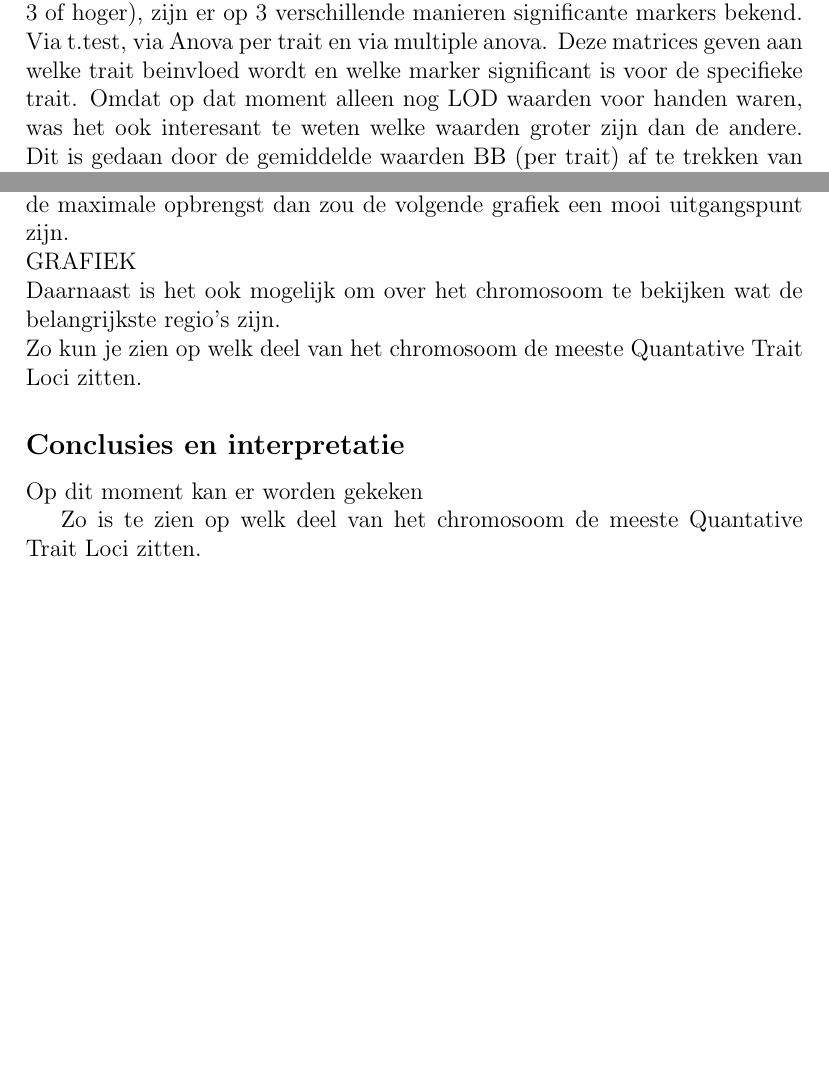
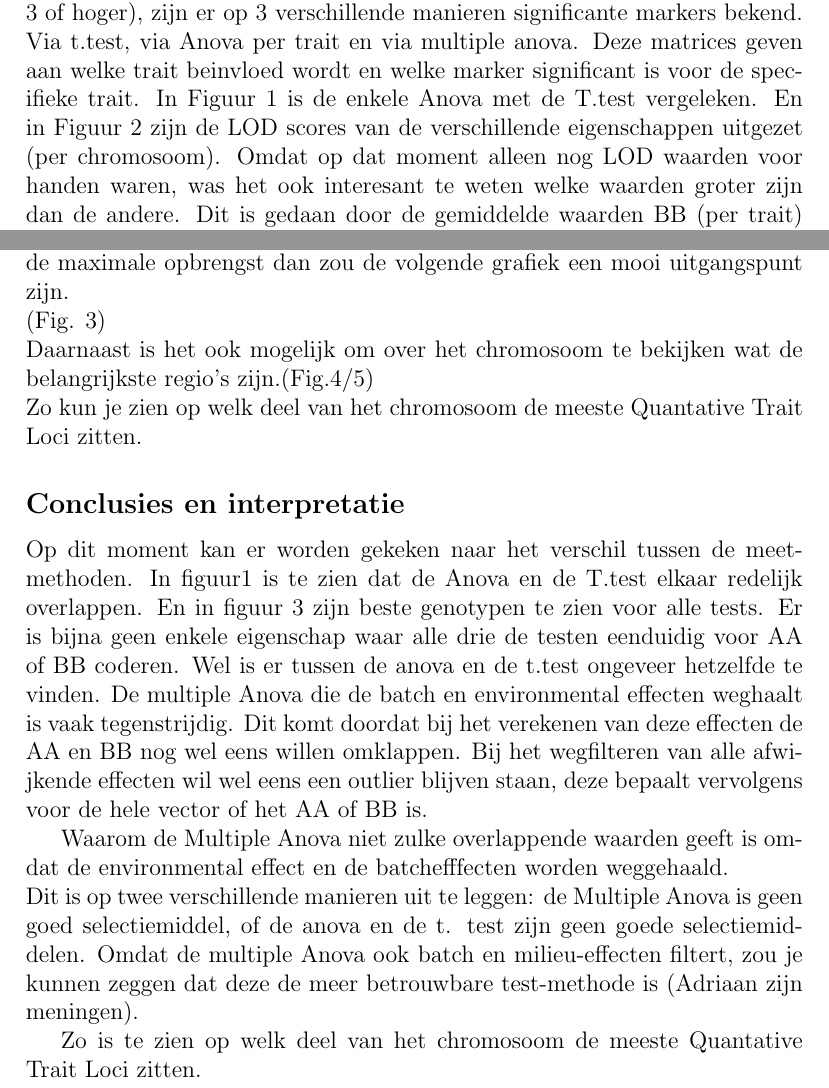
Before and after one commit to Inne-Lemstra/Inne-en-Adriaan-400pheno, a LaTeX document (LaTex/introduction.tex): two parts of page 4 of 8, joined at a grey line, cut so that both start at the same text, the shorter picture padded with empty space. Compiled offline with pdfLaTeX.

Commit message:
artikel is min of meer af alleen nog references en discussie

```diff
--- a/LaTex/introduction.tex
+++ b/LaTex/introduction.tex
@@ -96,22 +96,37 @@ Een korte uitleg van belangrijke functies die gemaakt zijn:
 Na het uitwerken van de multiple anova en het afkappen op een LOD (van 3 of hoger), zijn er op 3 verschillende manieren significante markers bekend.
 Via t.test, via Anova per trait en via multiple anova.
 Deze matrices geven aan welke trait beinvloed wordt en welke marker significant is voor de specifieke trait.
-Omdat  op dat moment alleen nog LOD waarden voor handen waren, was het ook interesant te weten welke waarden groter zijn dan de andere.
+In Figuur 1 is de enkele Anova met de T.test vergeleken. En in Figuur 2 zijn de LOD scores van de verschillende eigenschappen uitgezet (per chromosoom).
+Omdat op dat moment alleen nog LOD waarden voor handen waren, was het ook interesant te weten welke waarden groter zijn dan de andere.
 Dit is gedaan door de gemiddelde waarden BB (per trait) af te trekken van de waarden AA (AA-BB).
 Als deze waarde positief is, dan zal de AA variant van de marker een groter effect hebben op de trait.
 Als de AA-BB negatief is, dan zal de BB variant een groter effect hebben op de trait. \\
 Met deze waarden is te bepalen of een specifiek organisme een bepaalde marker van de vader of de moeder nodig heeft.
 Als er wordt gekozen voor de maximale opbrengst dan zou de volgende grafiek een mooi uitgangspunt zijn.\\
-GRAFIEK\\
-Daarnaast is het ook mogelijk om over het chromosoom te bekijken wat de belangrijkste regio's zijn.\\
+(Fig. 3)\\
+Daarnaast is het ook mogelijk om over het chromosoom te bekijken wat de belangrijkste regio's zijn.(Fig.4/5)\\
 Zo kun je zien op welk deel van het chromosoom de meeste Quantative Trait Loci zitten.
 \subsection*{Conclusies en interpretatie}
-Op dit moment kan er worden gekeken
+Op dit moment kan er worden gekeken naar het verschil tussen de meetmethoden.
+In figuur1 is te zien dat de Anova en de T.test elkaar redelijk overlappen.
+En in figuur 3 zijn beste genotypen te zien voor alle tests.
+Er is bijna geen enkele eigenschap waar alle drie de testen eenduidig voor AA of BB coderen.
+Wel is er tussen de anova en de t.test ongeveer hetzelfde te vinden.
+De multiple Anova die de batch en environmental effecten weghaalt is vaak tegenstrijdig.
+Dit komt doordat bij het verekenen van deze effecten de AA en BB nog wel eens willen omklappen.
+Bij het wegfilteren van alle afwijkende effecten wil wel eens een outlier blijven staan, deze bepaalt vervolgens voor de hele vector of het AA of BB is.
 
+
+Waarom de Multiple Anova niet zulke overlappende waarden geeft is omdat de environmental effect en de batchefffecten worden weggehaald.\\
+Dit is op twee verschillende manieren uit te leggen: de Multiple Anova is geen goed selectiemiddel, of de anova en de t. test zijn geen goede selectiemiddelen.
+Omdat de multiple Anova ook batch en milieu-effecten filtert, zou je kunnen zeggen dat deze de meer betrouwbare test-methode is (Adriaan zijn meningen).
 
 
 
 Zo is te zien op welk deel van het chromosoom de meeste Quantative Trait Loci zitten.
+
+
+
 \pagebreak
 
 \listoffigures
```
